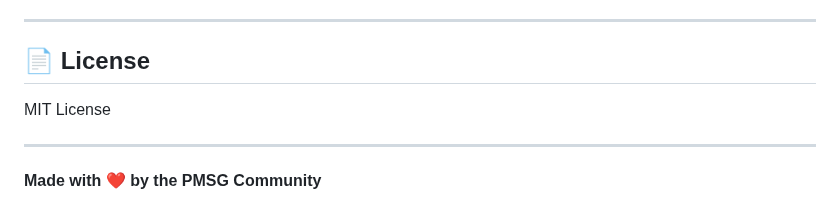
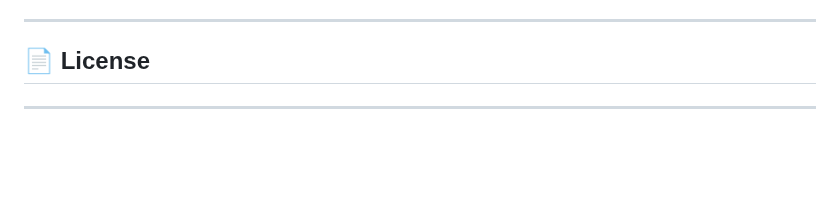
Before and after one commit to Control-C/PMSG, a Markdown page: HeadJoy/readme.md, the part around the change. Rendered like a GitHub page; blank space fills up the shorter version.

Commit message:
Remove License and community credit from readme
Removed the MIT License section and the community credit.

```diff
--- a/HeadJoy/readme.md
+++ b/HeadJoy/readme.md
@@ -99,8 +99,5 @@ We welcome contributions! Especially in:
 
 ## 📄 License
 
-MIT License
 
 ---
-
-**Made with ❤️ by the PMSG Community**
```
